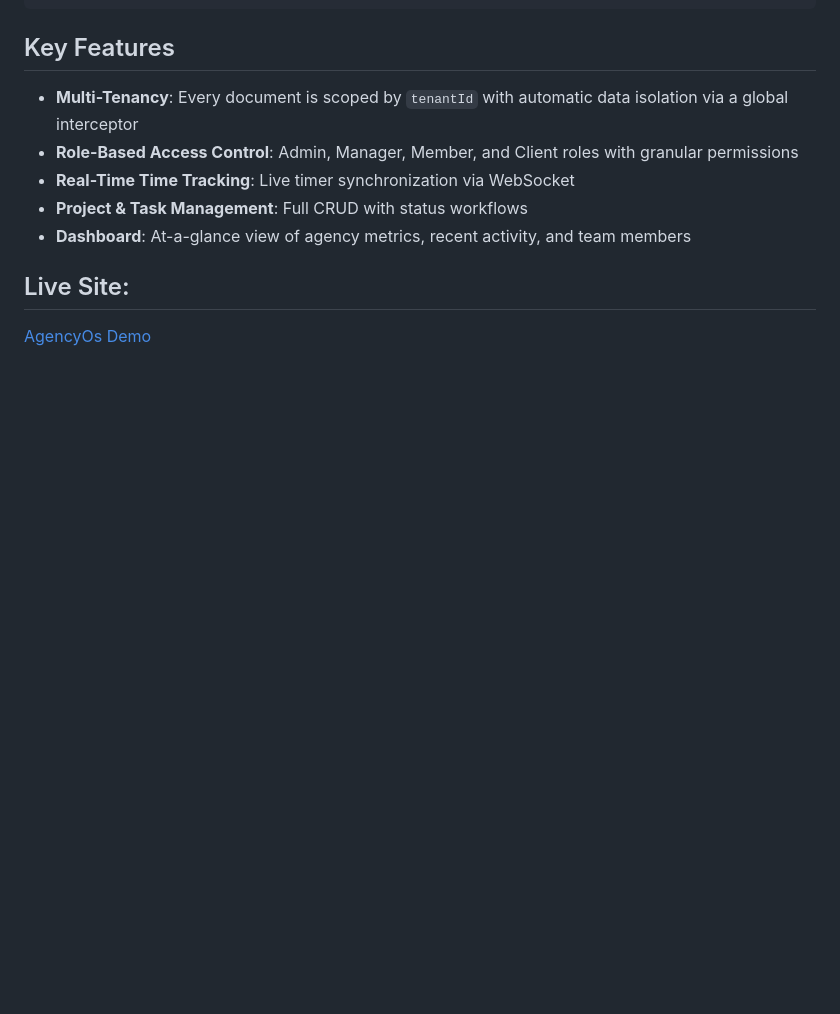
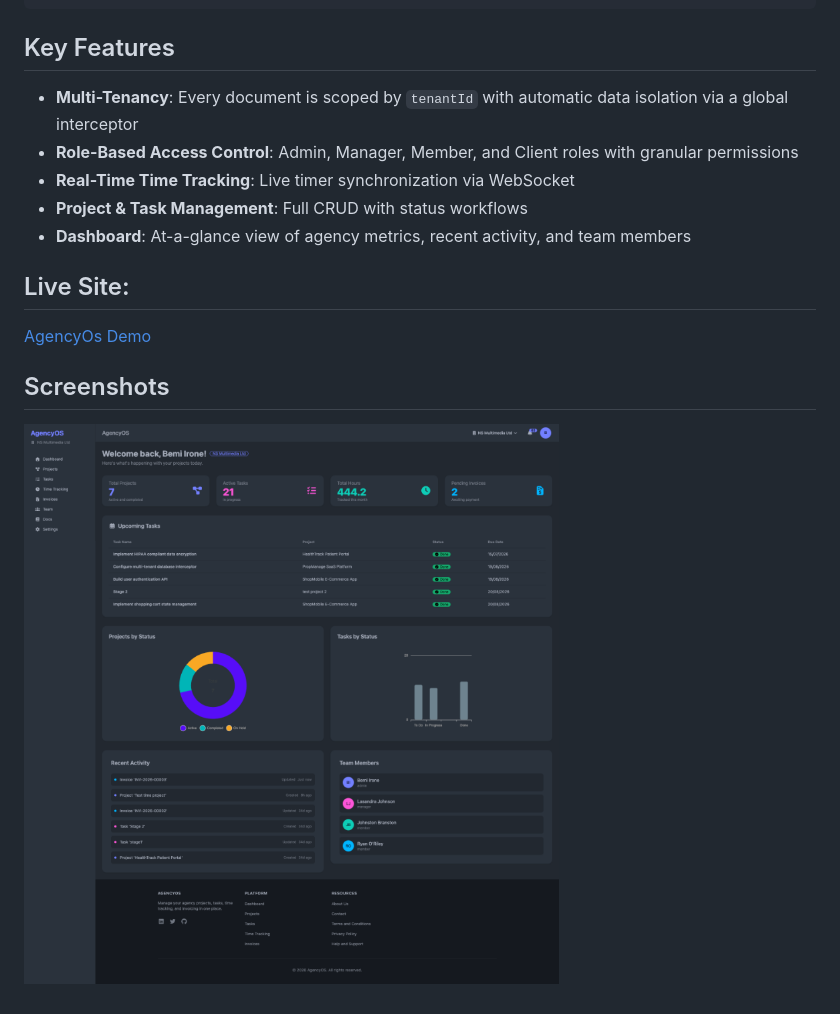
Before and after one commit to bemiirone/AgencyOs-Management-App, a Markdown page: README.md, the part around the change. Rendered like a GitHub page; pictures changed too: assets/web-ui.png (added); blank space fills up the shorter version.

Commit message:
Readme amends

```diff
--- a/README.md
+++ b/README.md
@@ -67,3 +67,7 @@ agency-os/
 ## Live Site:
 
 [AgencyOs Demo](https://agencyos.nsmultimedia.co.uk/)
+
+## Screenshots
+
+![AgencyOS Dashboard](assets/web-ui.png)
```
